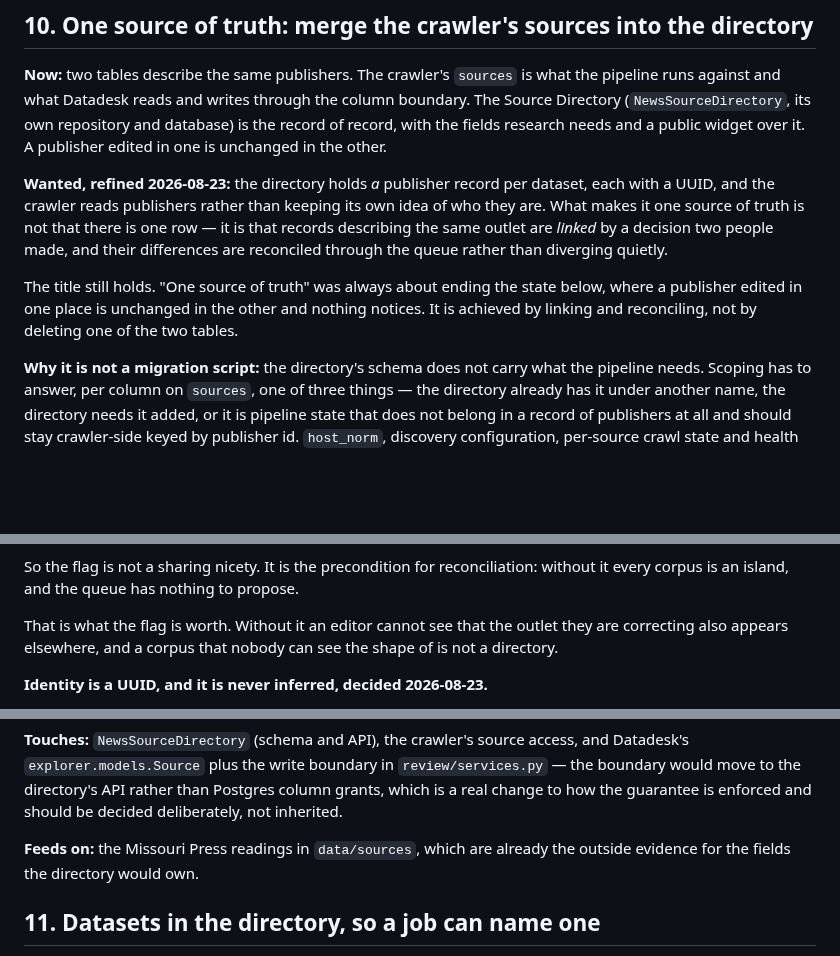
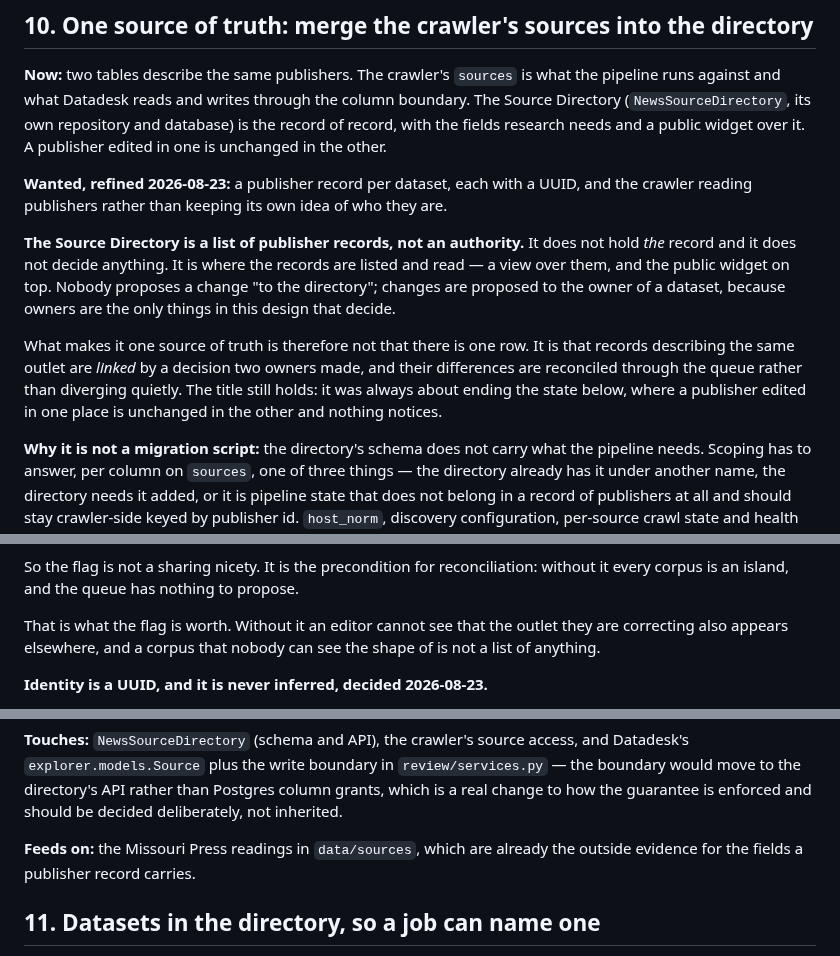
Before and after one commit to LocalNewsImpact/datadesk, a Markdown page: ROADMAP.md, 3 parts joined by grey strips. GitHub-like rendering; blank space fills up the shorter version.

Commit message:
The Source Directory is a list, not an authority
The item was written as though "the directory" were a thing that holds
records and decides about them -- changes proposed to it, curators
maintaining it, the record of record living inside it. It is a list of
publisher records and a public widget over them. It decides nothing.

That matters beyond wording. Under the model in the commit before this
one, the only things that decide are dataset owners: an owner corrects
their own record, a prediction is proposed, and two owners agree a link.
Leaving the earlier language in place would send whoever builds it
looking for an arbiter that does not exist, and the obvious place to put
one is the middle of a system deliberately designed without one.

So the wanted state is a publisher record per dataset, each with a UUID,
and the crawler reading publishers rather than keeping its own idea of
who they are. One source of truth is the linking and the reconciling, not
a row somewhere central.

```diff
--- a/ROADMAP.md
+++ b/ROADMAP.md
@@ -850,18 +850,23 @@ writes through the column boundary. The Source Directory
 of record, with the fields research needs and a public widget over it.
 A publisher edited in one is unchanged in the other.
 
-**Wanted, refined 2026-08-23:** the directory holds *a* publisher record
-per dataset, each with a UUID, and the crawler reads publishers rather
-than keeping its own idea of who they are. What makes it one source of
-truth is not that there is one row — it is that records describing the
-same outlet are *linked* by a decision two people made, and their
-differences are reconciled through the queue rather than diverging
-quietly.
-
-The title still holds. "One source of truth" was always about ending the
-state below, where a publisher edited in one place is unchanged in the
-other and nothing notices. It is achieved by linking and reconciling, not
-by deleting one of the two tables.
+**Wanted, refined 2026-08-23:** a publisher record per dataset, each with
+a UUID, and the crawler reading publishers rather than keeping its own
+idea of who they are.
+
+**The Source Directory is a list of publisher records, not an authority.**
+It does not hold *the* record and it does not decide anything. It is
+where the records are listed and read — a view over them, and the public
+widget on top. Nobody proposes a change "to the directory"; changes are
+proposed to the owner of a dataset, because owners are the only things in
+this design that decide.
+
+What makes it one source of truth is therefore not that there is one row.
+It is that records describing the same outlet are *linked* by a decision
+two owners made, and their differences are reconciled through the queue
+rather than diverging quietly. The title still holds: it was always about
+ending the state below, where a publisher edited in one place is
+unchanged in the other and nothing notices.
 
 **Why it is not a migration script:** the directory's schema does not
 carry what the pipeline needs. Scoping has to answer, per column on
@@ -927,7 +932,7 @@ nothing to propose.
 
 That is what the flag is worth. Without it an editor cannot see that the
 outlet they are correcting also appears elsewhere, and a corpus that
-nobody can see the shape of is not a directory.
+nobody can see the shape of is not a list of anything.
 
 **Identity is a UUID, and it is never inferred, decided 2026-08-23.**
 
@@ -994,7 +999,7 @@ change to how the guarantee is enforced and should be decided
 deliberately, not inherited.
 
 **Feeds on:** the Missouri Press readings in `data/sources`, which are
-already the outside evidence for the fields the directory would own.
+already the outside evidence for the fields a publisher record carries.
 
 ## 11. Datasets in the directory, so a job can name one
 
```
